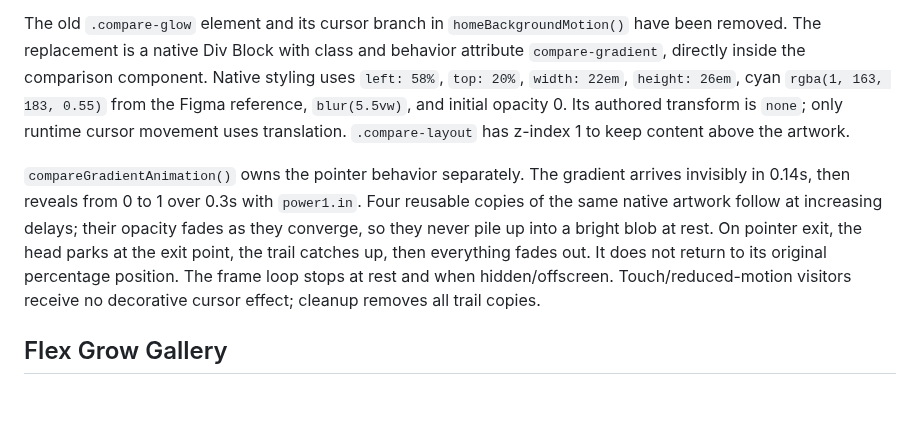
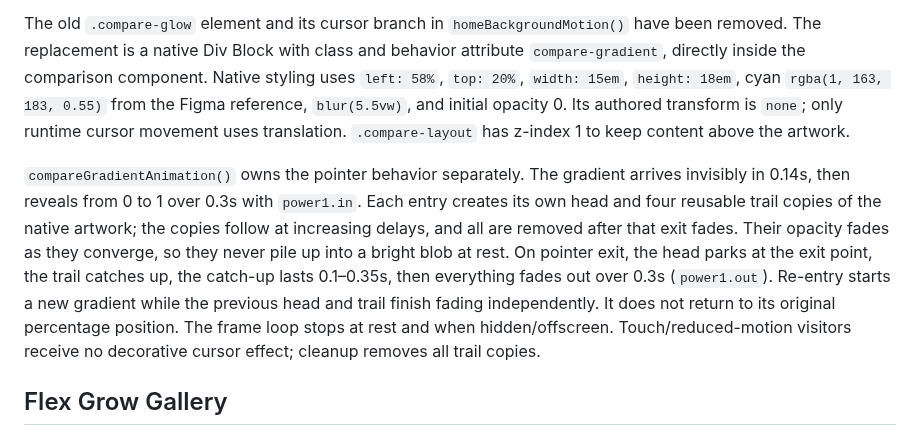
Before and after one commit to MikeRudi/mharris-webflow, a Markdown page: sites/imprint-engine/webflow-notes.md, the part around the change. Drawn GitHub-style; blank space fills up the shorter version.

Commit message:
Document smaller comparison gradient and independent re-entry fades

```diff
--- a/sites/imprint-engine/webflow-notes.md
+++ b/sites/imprint-engine/webflow-notes.md
@@ -223,17 +223,20 @@ drop static. Component text properties are untouched by this addition.
 The old `.compare-glow` element and its cursor branch in `homeBackgroundMotion()`
 have been removed. The replacement is a native Div Block with class and behavior
 attribute `compare-gradient`, directly inside the comparison component. Native
-styling uses `left: 58%`, `top: 20%`, `width: 22em`, `height: 26em`, cyan
+styling uses `left: 58%`, `top: 20%`, `width: 15em`, `height: 18em`, cyan
 `rgba(1, 163, 183, 0.55)` from the Figma reference, `blur(5.5vw)`, and initial
 opacity 0. Its authored transform is `none`; only runtime cursor movement uses
 translation. `.compare-layout` has z-index 1 to keep content above the artwork.
 
 `compareGradientAnimation()` owns the pointer behavior separately. The gradient
 arrives invisibly in 0.14s, then reveals from 0 to 1 over 0.3s with `power1.in`.
-Four reusable copies of the same native artwork follow at increasing delays;
-their opacity fades as they converge, so they never pile up into a bright blob
+Each entry creates its own head and four reusable trail copies of the native artwork;
+the copies follow at increasing delays, and all are removed after that exit fades.
+Their opacity fades as they converge, so they never pile up into a bright blob
 at rest. On pointer exit, the head parks at the exit point, the trail catches up,
-then everything fades out. It does not return to its original percentage position.
+the catch-up lasts 0.1–0.35s, then everything fades out over 0.3s (`power1.out`).
+Re-entry starts a new gradient while the previous head and trail finish fading
+independently. It does not return to its original percentage position.
 The frame loop stops at rest and when hidden/offscreen. Touch/reduced-motion
 visitors receive no decorative cursor effect; cleanup removes all trail copies.
 
```
Also changed, not shown: sites/imprint-engine/animation-controls.md (+3 -2 lines).
